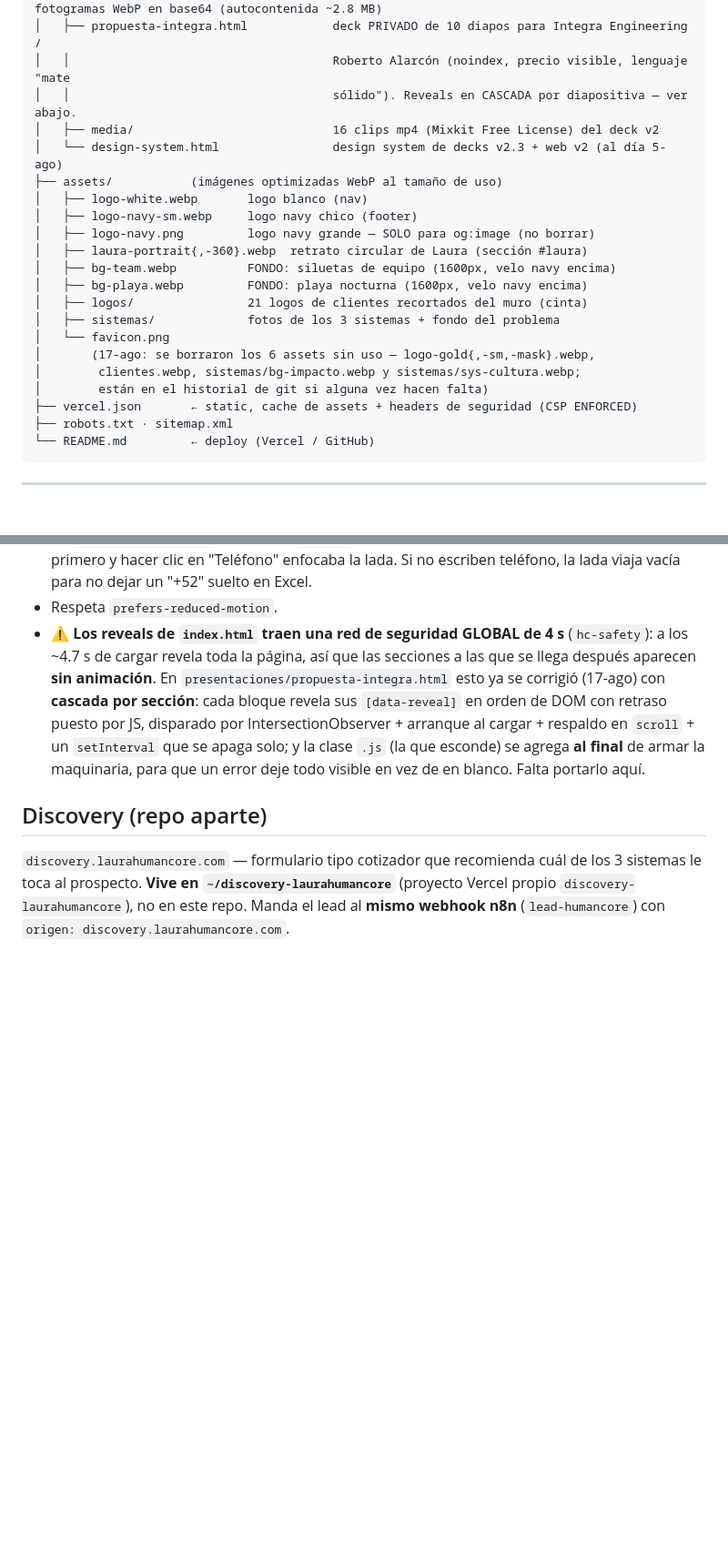
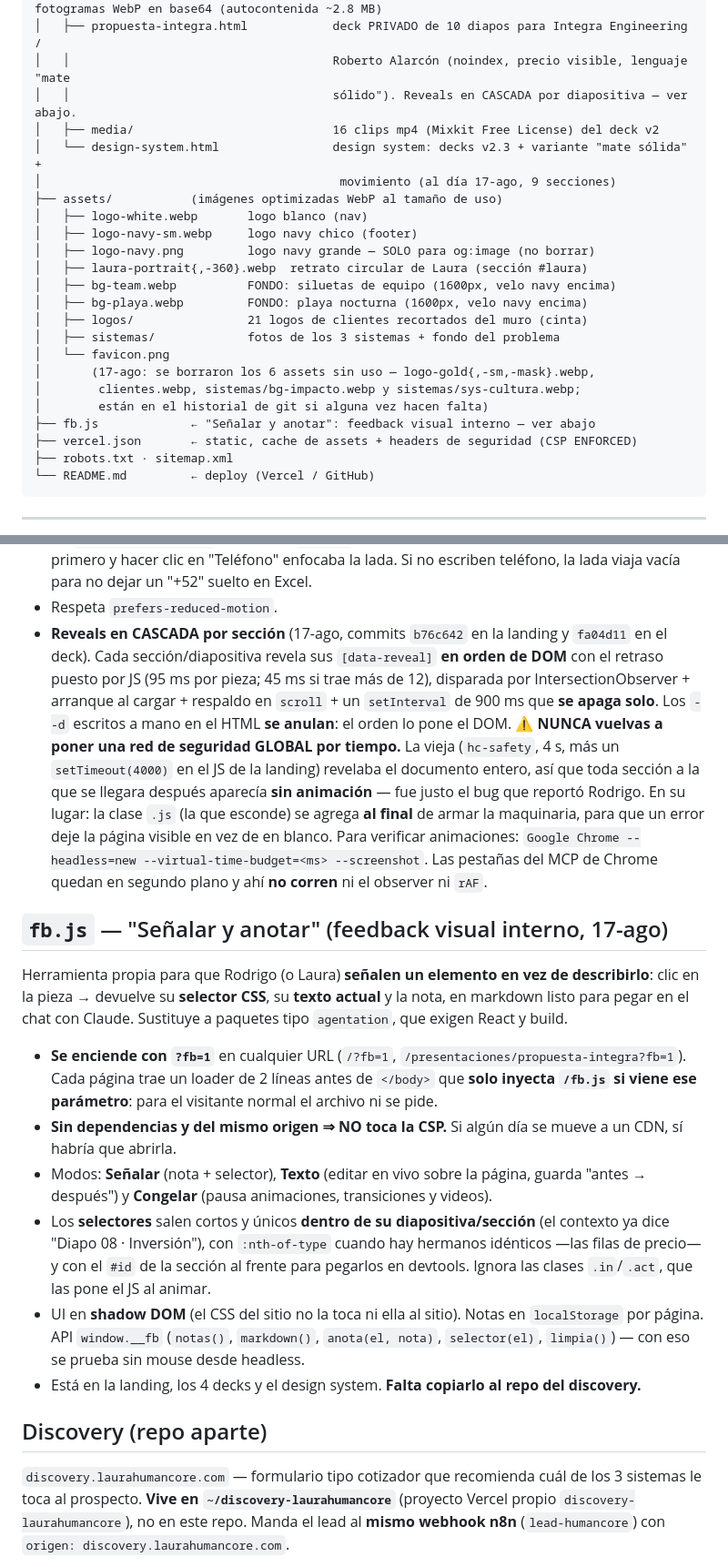
Before and after one commit to rodrigotristaan-coder/laurahumancore.com, a Markdown page: CLAUDE.md, 2 parts joined by grey strips. Shown at 91% size. GitHub-like rendering; blank space fills up the shorter version.

Commit message:
CLAUDE.md al día: fb.js documentado, el patrón de reveals en cascada (con la advertencia de no volver a poner red global por tiempo), design system y assets al día, estado 17-ago
Co-Authored-By: Claude Fable 5 <noreply@anthropic.com>
Claude-Session: https://claude.ai/code/session_019EQZnZfyhA44vMVmJRZLQY

```diff
--- a/CLAUDE.md
+++ b/CLAUDE.md
@@ -23,7 +23,8 @@ laurahumancore.com/
 │   │                                     Roberto Alarcón (noindex, precio visible, lenguaje "mate
 │   │                                     sólido"). Reveals en CASCADA por diapositiva — ver abajo.
 │   ├── media/                            16 clips mp4 (Mixkit Free License) del deck v2
-│   └── design-system.html                design system de decks v2.3 + web v2 (al día 5-ago)
+│   └── design-system.html                design system: decks v2.3 + variante "mate sólida" +
+│                                          movimiento (al día 17-ago, 9 secciones)
 ├── assets/           (imágenes optimizadas WebP al tamaño de uso)
 │   ├── logo-white.webp       logo blanco (nav)
 │   ├── logo-navy-sm.webp     logo navy chico (footer)
@@ -37,6 +38,7 @@ laurahumancore.com/
 │       (17-ago: se borraron los 6 assets sin uso — logo-gold{,-sm,-mask}.webp,
 │        clientes.webp, sistemas/bg-impacto.webp y sistemas/sys-cultura.webp;
 │        están en el historial de git si alguna vez hacen falta)
+├── fb.js             ← "Señalar y anotar": feedback visual interno — ver abajo
 ├── vercel.json       ← static, cache de assets + headers de seguridad (CSP ENFORCED)
 ├── robots.txt · sitemap.xml
 └── README.md         ← deploy (Vercel / GitHub)
@@ -132,13 +134,40 @@ del campo `sistemas`. Si sube el precio, se cambia ahí y en ningún otro lado.
   el label se asocia al primero y hacer clic en "Teléfono" enfocaba la lada.
   Si no escriben teléfono, la lada viaja vacía para no dejar un "+52" suelto en Excel.
 - Respeta `prefers-reduced-motion`.
-- ⚠️ **Los reveals de `index.html` traen una red de seguridad GLOBAL de 4 s** (`hc-safety`): a los
-  ~4.7 s de cargar revela toda la página, así que las secciones a las que se llega después aparecen
-  **sin animación**. En `presentaciones/propuesta-integra.html` esto ya se corrigió (17-ago) con
-  **cascada por sección**: cada bloque revela sus `[data-reveal]` en orden de DOM con retraso puesto
-  por JS, disparado por IntersectionObserver + arranque al cargar + respaldo en `scroll` + un
-  `setInterval` que se apaga solo; y la clase `.js` (la que esconde) se agrega **al final** de armar
-  la maquinaria, para que un error deje todo visible en vez de en blanco. Falta portarlo aquí.
+- **Reveals en CASCADA por sección** (17-ago, commits `b76c642` en la landing y `fa04d11` en el deck).
+  Cada sección/diapositiva revela sus `[data-reveal]` **en orden de DOM** con el retraso puesto por
+  JS (95 ms por pieza; 45 ms si trae más de 12), disparada por IntersectionObserver + arranque al
+  cargar + respaldo en `scroll` + un `setInterval` de 900 ms que **se apaga solo**. Los `--d`
+  escritos a mano en el HTML **se anulan**: el orden lo pone el DOM.
+  ⚠️ **NUNCA vuelvas a poner una red de seguridad GLOBAL por tiempo.** La vieja (`hc-safety`, 4 s,
+  más un `setTimeout(4000)` en el JS de la landing) revelaba el documento entero, así que toda
+  sección a la que se llegara después aparecía **sin animación** — fue justo el bug que reportó
+  Rodrigo. En su lugar: la clase `.js` (la que esconde) se agrega **al final** de armar la
+  maquinaria, para que un error deje la página visible en vez de en blanco.
+  Para verificar animaciones: `Google Chrome --headless=new --virtual-time-budget=<ms> --screenshot`.
+  Las pestañas del MCP de Chrome quedan en segundo plano y ahí **no corren** ni el observer ni `rAF`.
+
+## `fb.js` — "Señalar y anotar" (feedback visual interno, 17-ago)
+
+Herramienta propia para que Rodrigo (o Laura) **señalen un elemento en vez de describirlo**:
+clic en la pieza → devuelve su **selector CSS**, su **texto actual** y la nota, en markdown listo
+para pegar en el chat con Claude. Sustituye a paquetes tipo `agentation`, que exigen React y build.
+
+- **Se enciende con `?fb=1`** en cualquier URL (`/?fb=1`, `/presentaciones/propuesta-integra?fb=1`).
+  Cada página trae un loader de 2 líneas antes de `</body>` que **solo inyecta `/fb.js` si viene ese
+  parámetro**: para el visitante normal el archivo ni se pide.
+- **Sin dependencias y del mismo origen ⇒ NO toca la CSP.** Si algún día se mueve a un CDN, sí habría
+  que abrirla.
+- Modos: **Señalar** (nota + selector), **Texto** (editar en vivo sobre la página, guarda
+  "antes → después") y **Congelar** (pausa animaciones, transiciones y videos).
+- Los **selectores** salen cortos y únicos **dentro de su diapositiva/sección** (el contexto ya dice
+  "Diapo 08 · Inversión"), con `:nth-of-type` cuando hay hermanos idénticos —las filas de precio— y
+  con el `#id` de la sección al frente para pegarlos en devtools. Ignora las clases `.in`/`.act`,
+  que las pone el JS al animar.
+- UI en **shadow DOM** (el CSS del sitio no la toca ni ella al sitio). Notas en `localStorage` por
+  página. API `window.__fb` (`notas()`, `markdown()`, `anota(el, nota)`, `selector(el)`, `limpia()`)
+  — con eso se prueba sin mouse desde headless.
+- Está en la landing, los 4 decks y el design system. **Falta copiarlo al repo del discovery.**
 
 ## Discovery (repo aparte)
 
```
Also changed, not shown: other parts of CLAUDE.md (+2 -1 lines).
